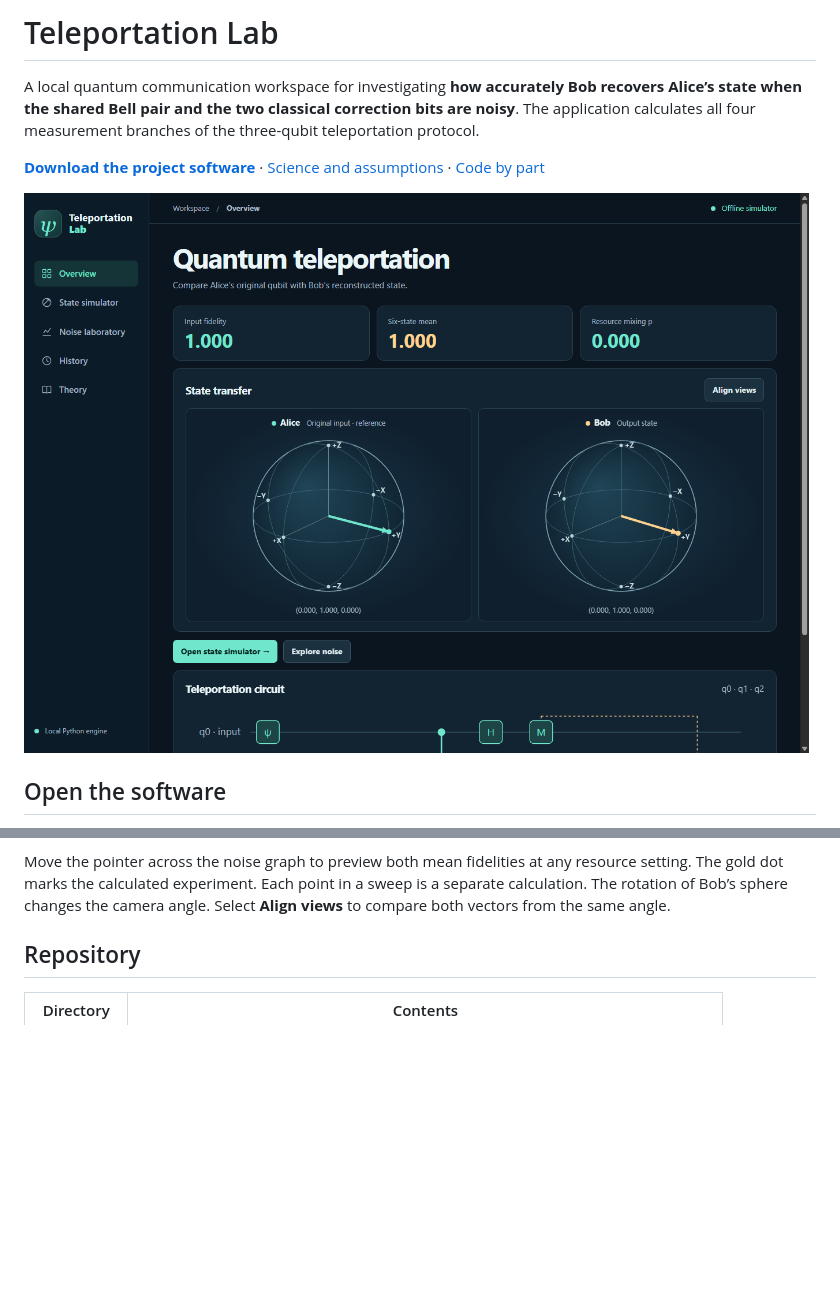
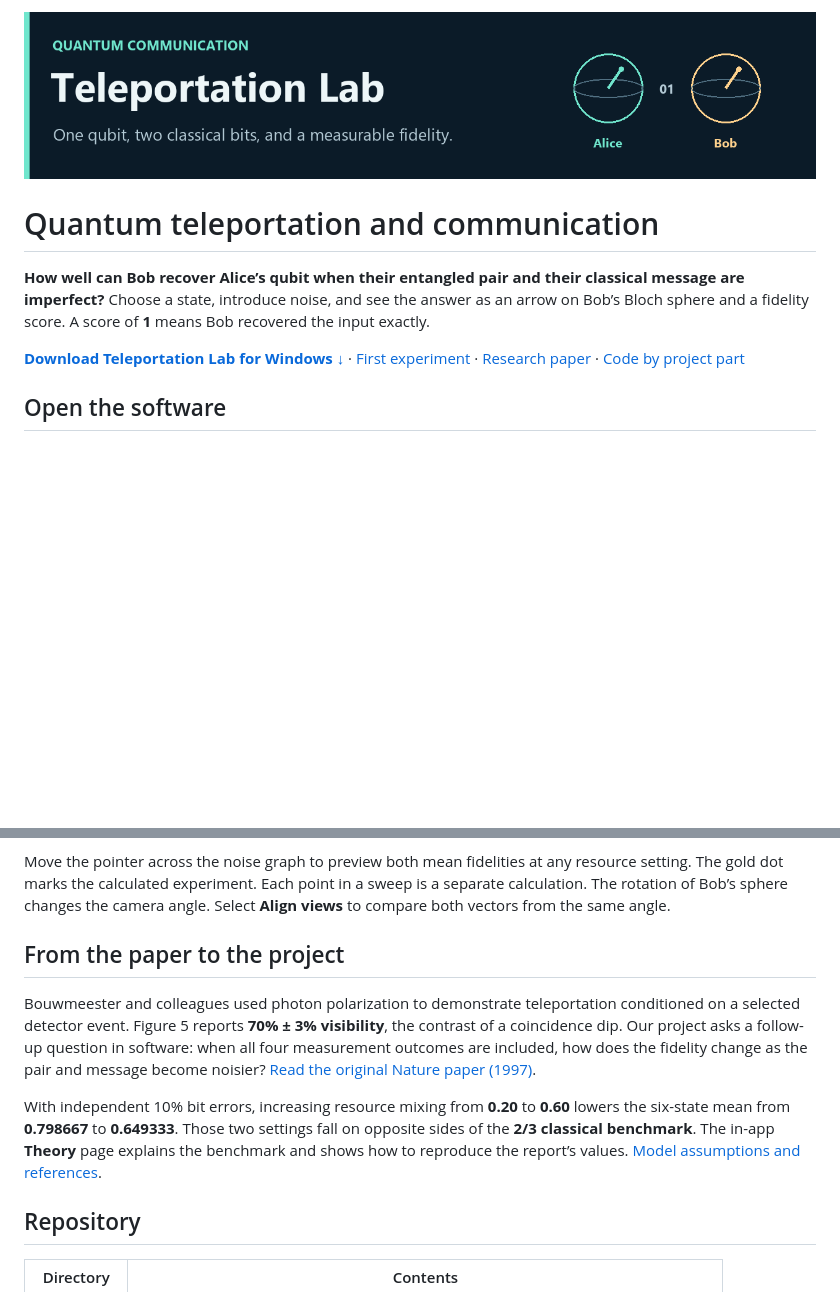
Before and after one commit to Tapesh001/Quantum-Teleportation-and-Communication-., a Markdown page: README.md, 2 parts joined by grey strips. Rendered like a GitHub page; pictures changed too: docs/project-banner.png (added); blank space fills up the shorter version.

Commit message:
Illustrate the project guide and connect the experiment to the paper

```diff
--- a/README.md
+++ b/README.md
@@ -1,10 +1,10 @@
-# Teleportation Lab
+![Teleportation Lab — Alice and Bob share entanglement and communicate two classical bits](docs/project-banner.png)
 
-A local quantum communication workspace for investigating **how accurately Bob recovers Alice’s state when the shared Bell pair and the two classical correction bits are noisy**. The application calculates all four measurement branches of the three-qubit teleportation protocol.
+# Quantum teleportation and communication
 
-**[Download the project software](https://github.com/Tapesh001/Quantum-Teleportation-and-Communication-./raw/refs/heads/main/downloads/Quantum_Teleportation_Animated.zip)** · [Science and assumptions](docs/science.md) · [Code by part](docs/code-map.md)
+**How well can Bob recover Alice’s qubit when their entangled pair and their classical message are imperfect?** Choose a state, introduce noise, and see the answer as an arrow on Bob’s Bloch sphere and a fidelity score. A score of **1** means Bob recovered the input exactly.
 
-![Teleportation Lab overview with live fidelity results, input and output Bloch spheres and a three-qubit circuit](docs/overview.png)
+**[Download Teleportation Lab for Windows ↓](https://github.com/Tapesh001/Quantum-Teleportation-and-Communication-./raw/refs/heads/main/downloads/Quantum_Teleportation_Animated.zip)** · [First experiment](#a-result-to-reproduce) · [Research paper](#from-the-paper-to-the-project) · [Code by project part](docs/code-map.md)
 
 ## Open the software
 
@@ -44,4 +52,10 @@ In **Noise laboratory**, select **Try 10% comparison**. This prepares |1⟩ with
 Move the pointer across the noise graph to preview both mean fidelities at any resource setting. The gold dot marks the calculated experiment. Each point in a sweep is a separate calculation. The rotation of Bob’s sphere changes the camera angle. Select **Align views** to compare both vectors from the same angle.
+
+## From the paper to the project
+
+Bouwmeester and colleagues used photon polarization to demonstrate teleportation conditioned on a selected detector event. Figure 5 reports **70% ± 3% visibility**, the contrast of a coincidence dip. Our project asks a follow-up question in software: when all four measurement outcomes are included, how does the fidelity change as the pair and message become noisier? [Read the original Nature paper (1997)](https://doi.org/10.1038/37539).
+
+With independent 10% bit errors, increasing resource mixing from **0.20** to **0.60** lowers the six-state mean from **0.798667** to **0.649333**. Those two settings fall on opposite sides of the **2/3 classical benchmark**. The in-app **Theory** page explains the benchmark and shows how to reproduce the report’s values. [Model assumptions and references](docs/science.md).
 
 ## Repository
 
```
Also changed, not shown: other parts of README.md (+10 -2 lines), 1 other file.
